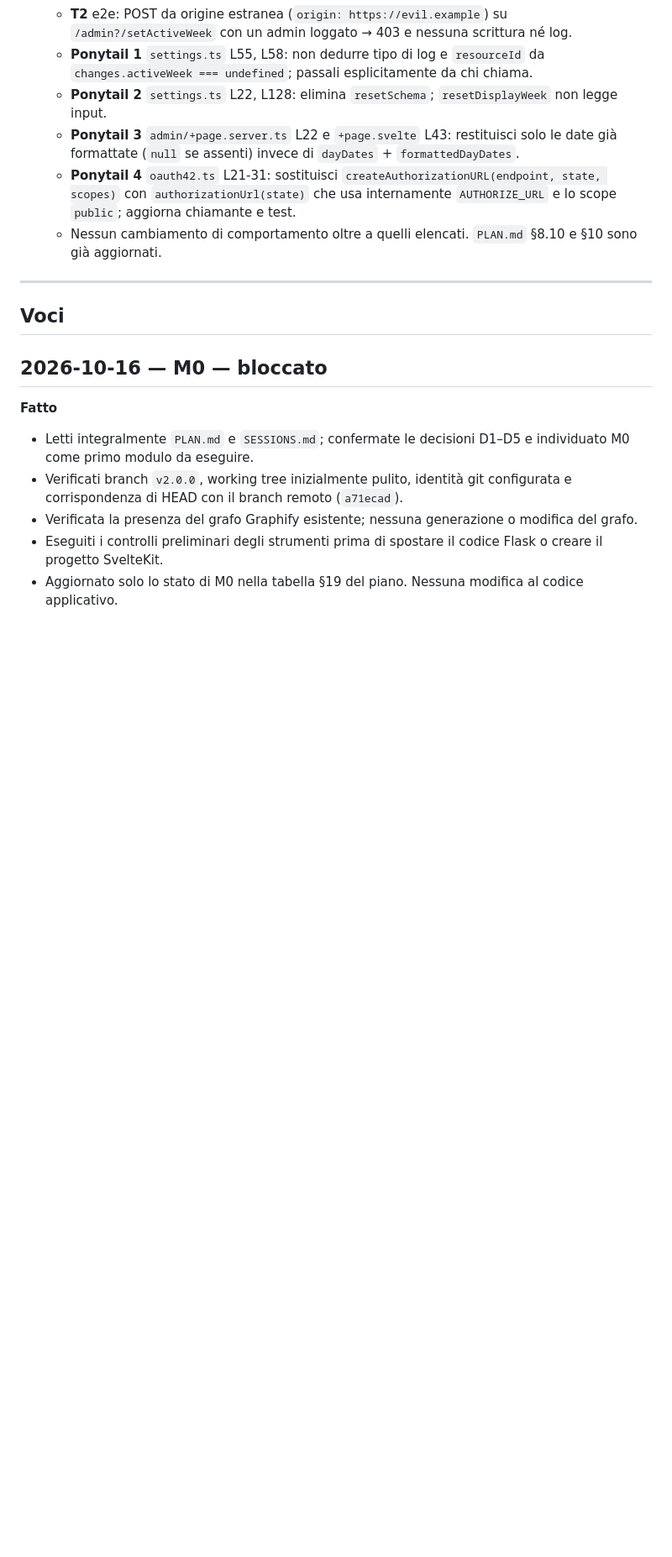
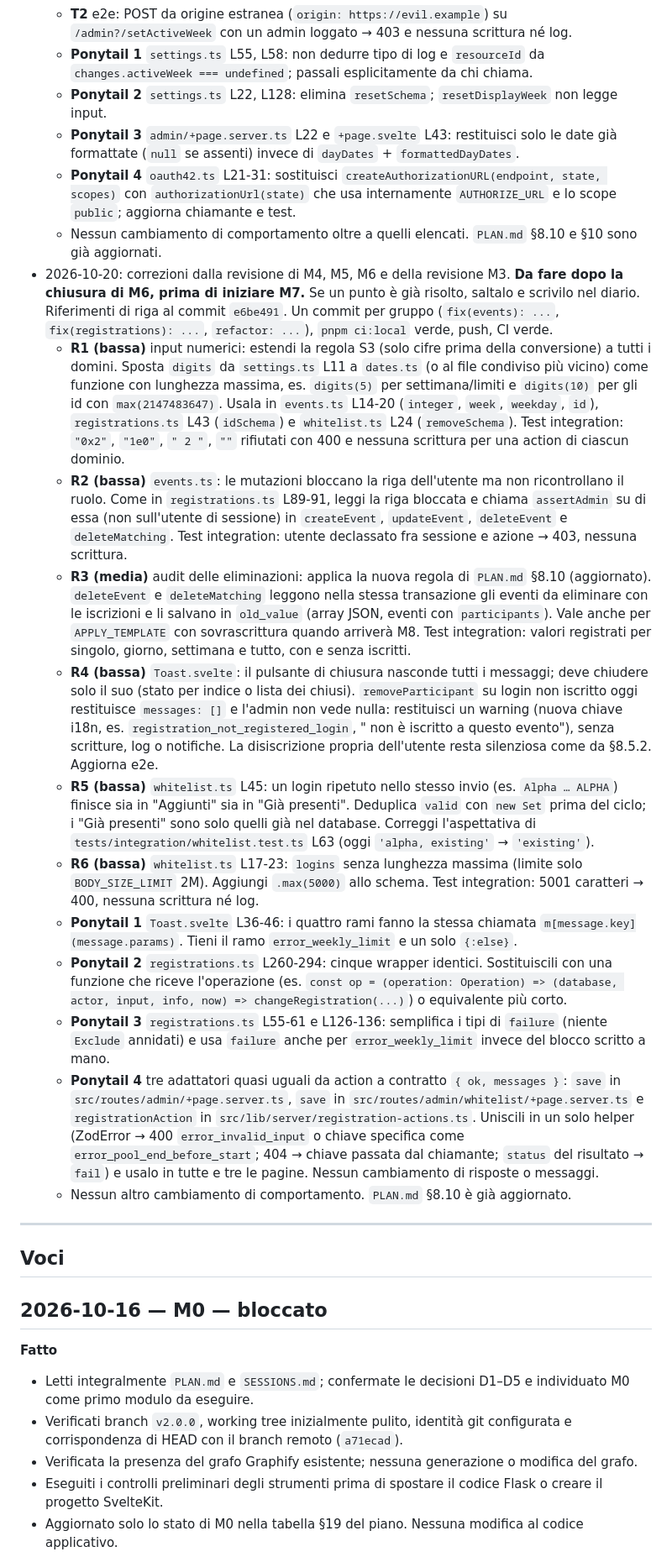
Before and after one commit to SamirAbdeslam/gestionale-baywatchers-42Firenze, a Markdown page: docs/v2/SESSIONS.md, the part around the change. Shown at 84% size. Drawn GitHub-style; blank space fills up the shorter version.

Commit message:
docs: add M4-M6 review fixes to v2 plan and session notes

```diff
--- a/docs/v2/SESSIONS.md
+++ b/docs/v2/SESSIONS.md
@@ -66,6 +66,18 @@ Spazio per istruzioni o risposte di Ismail all'agent (conferme di decisioni, pri
   - **Ponytail 3** `admin/+page.server.ts` L22 e `+page.svelte` L43: restituisci solo le date già formattate (`null` se assenti) invece di `dayDates` + `formattedDayDates`.
   - **Ponytail 4** `oauth42.ts` L21-31: sostituisci `createAuthorizationURL(endpoint, state, scopes)` con `authorizationUrl(state)` che usa internamente `AUTHORIZE_URL` e lo scope `public`; aggiorna chiamante e test.
   - Nessun cambiamento di comportamento oltre a quelli elencati. `PLAN.md` §8.10 e §10 sono già aggiornati.
+- 2026-10-20: correzioni dalla revisione di M4, M5, M6 e della revisione M3. **Da fare dopo la chiusura di M6, prima di iniziare M7.** Se un punto è già risolto, saltalo e scrivilo nel diario. Riferimenti di riga al commit `e6be491`. Un commit per gruppo (`fix(events): ...`, `fix(registrations): ...`, `refactor: ...`), `pnpm ci:local` verde, push, CI verde.
+  - **R1 (bassa)** input numerici: estendi la regola S3 (solo cifre prima della conversione) a tutti i domini. Sposta `digits` da `settings.ts` L11 a `dates.ts` (o al file condiviso più vicino) come funzione con lunghezza massima, es. `digits(5)` per settimana/limiti e `digits(10)` per gli id con `max(2147483647)`. Usala in `events.ts` L14-20 (`integer`, `week`, `weekday`, `id`), `registrations.ts` L43 (`idSchema`) e `whitelist.ts` L24 (`removeSchema`). Test integration: `"0x2"`, `"1e0"`, `" 2 "`, `""` rifiutati con 400 e nessuna scrittura per una action di ciascun dominio.
+  - **R2 (bassa)** `events.ts`: le mutazioni bloccano la riga dell'utente ma non ricontrollano il ruolo. Come in `registrations.ts` L89-91, leggi la riga bloccata e chiama `assertAdmin` su di essa (non sull'utente di sessione) in `createEvent`, `updateEvent`, `deleteEvent` e `deleteMatching`. Test integration: utente declassato fra sessione e azione → 403, nessuna scrittura.
+  - **R3 (media)** audit delle eliminazioni: applica la nuova regola di `PLAN.md` §8.10 (aggiornato). `deleteEvent` e `deleteMatching` leggono nella stessa transazione gli eventi da eliminare con le iscrizioni e li salvano in `old_value` (array JSON, eventi con `participants`). Vale anche per `APPLY_TEMPLATE` con sovrascrittura quando arriverà M8. Test integration: valori registrati per singolo, giorno, settimana e tutto, con e senza iscritti.
+  - **R4 (bassa)** `Toast.svelte`: il pulsante di chiusura nasconde tutti i messaggi; deve chiudere solo il suo (stato per indice o lista dei chiusi). `removeParticipant` su login non iscritto oggi restituisce `messages: []` e l'admin non vede nulla: restituisci un warning (nuova chiave i18n, es. `registration_not_registered_login`, "<login> non è iscritto a questo evento"), senza scritture, log o notifiche. La disiscrizione propria dell'utente resta silenziosa come da §8.5.2. Aggiorna e2e.
+  - **R5 (bassa)** `whitelist.ts` L45: un login ripetuto nello stesso invio (es. `Alpha … ALPHA`) finisce sia in "Aggiunti" sia in "Già presenti". Deduplica `valid` con `new Set` prima del ciclo; i "Già presenti" sono solo quelli già nel database. Correggi l'aspettativa di `tests/integration/whitelist.test.ts` L63 (oggi `'alpha, existing'` → `'existing'`).
+  - **R6 (bassa)** `whitelist.ts` L17-23: `logins` senza lunghezza massima (limite solo `BODY_SIZE_LIMIT` 2M). Aggiungi `.max(5000)` allo schema. Test integration: 5001 caratteri → 400, nessuna scrittura né log.
+  - **Ponytail 1** `Toast.svelte` L36-46: i quattro rami fanno la stessa chiamata `m[message.key](message.params)`. Tieni il ramo `error_weekly_limit` e un solo `{:else}`.
+  - **Ponytail 2** `registrations.ts` L260-294: cinque wrapper identici. Sostituiscili con una funzione che riceve l'operazione (es. `const op = (operation: Operation) => (database, actor, input, info, now) => changeRegistration(...)`) o equivalente più corto.
+  - **Ponytail 3** `registrations.ts` L55-61 e L126-136: semplifica i tipi di `failure` (niente `Exclude` annidati) e usa `failure` anche per `error_weekly_limit` invece del blocco scritto a mano.
+  - **Ponytail 4** tre adattatori quasi uguali da action a contratto `{ ok, messages }`: `save` in `src/routes/admin/+page.server.ts`, `save` in `src/routes/admin/whitelist/+page.server.ts` e `registrationAction` in `src/lib/server/registration-actions.ts`. Uniscili in un solo helper (ZodError → 400 `error_invalid_input` o chiave specifica come `error_pool_end_before_start`; 404 → chiave passata dal chiamante; `status` del risultato → `fail`) e usalo in tutte e tre le pagine. Nessun cambiamento di risposte o messaggi.
+  - Nessun altro cambiamento di comportamento. `PLAN.md` §8.10 è già aggiornato.
 
 ---
 
```
Also changed, not shown: docs/v2/PLAN.md (+1 -0 lines).
